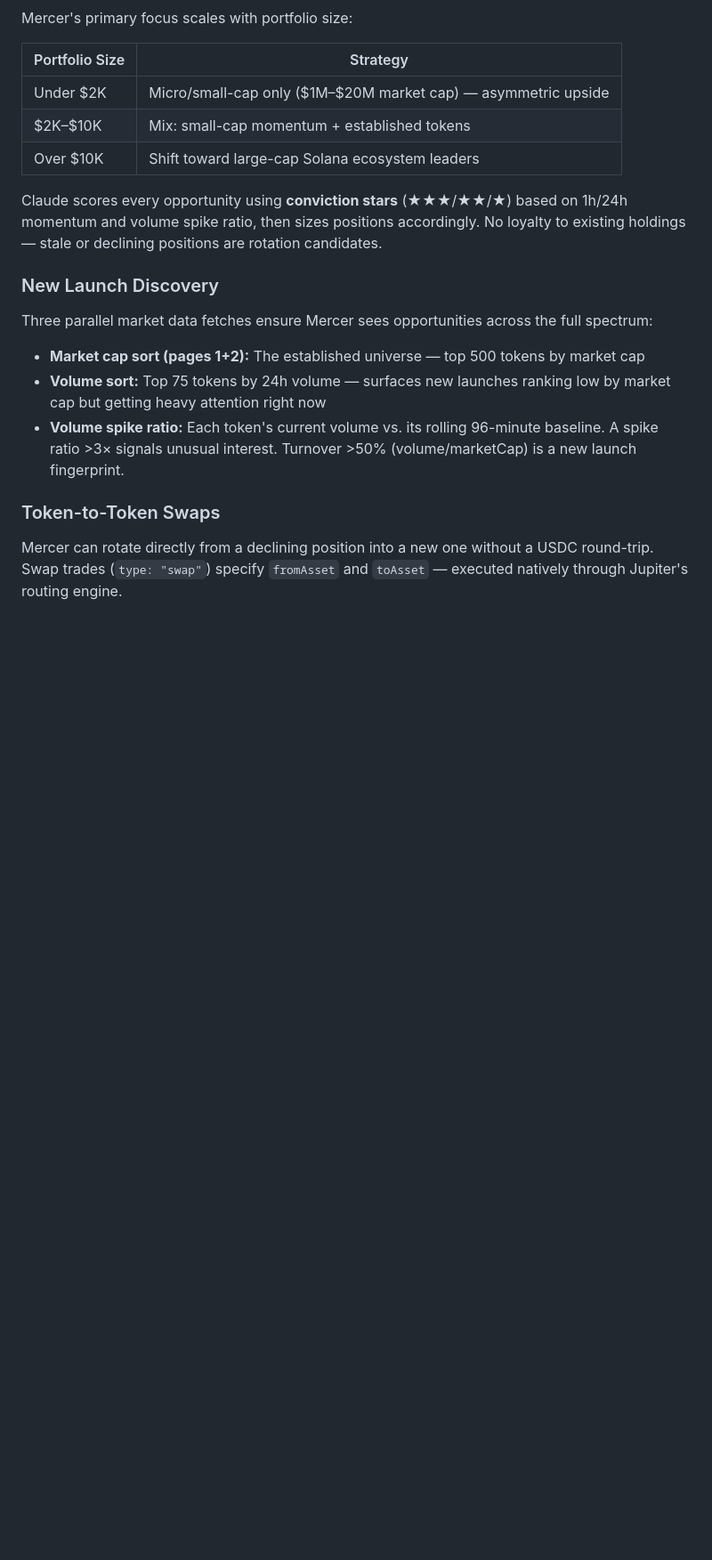
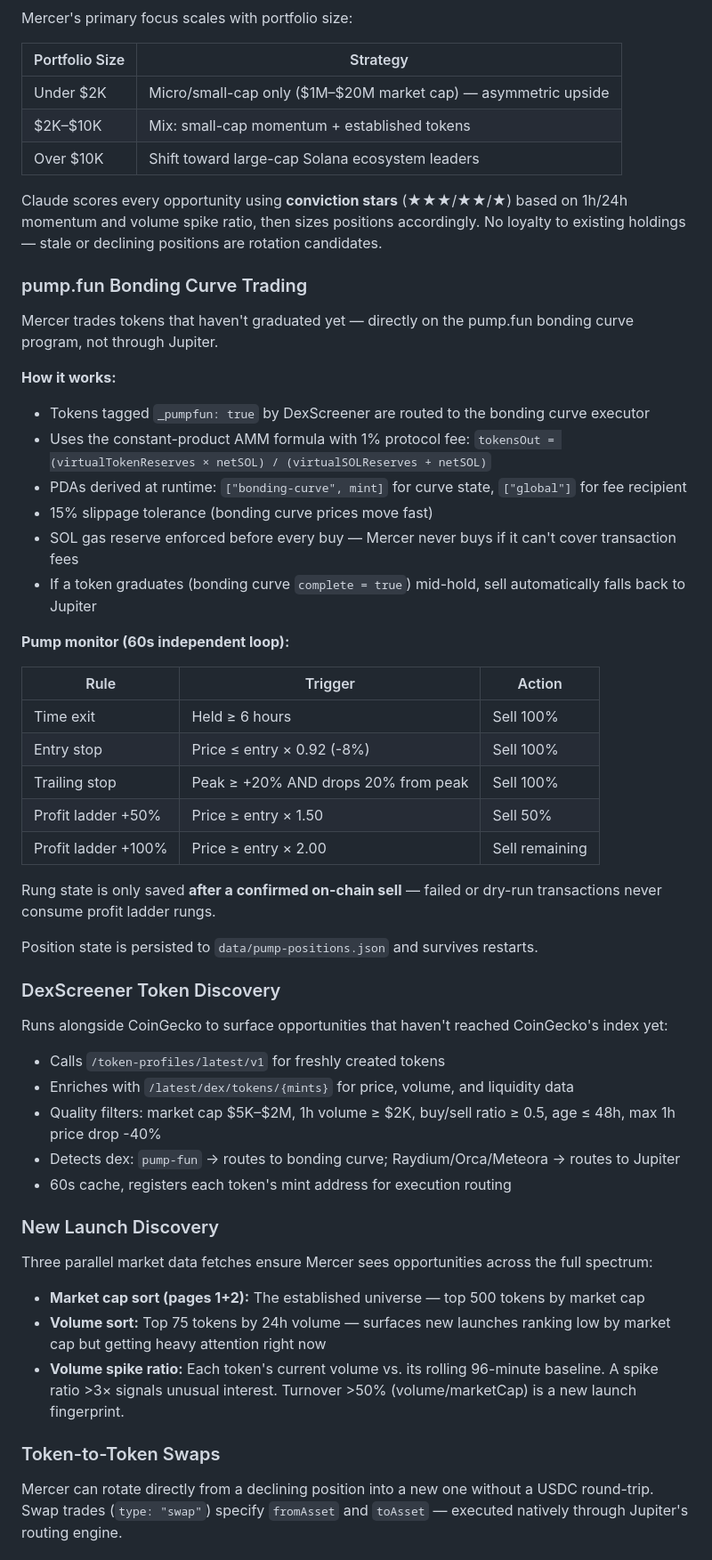
Before and after one commit to MercerSystems/mercer-agent, a Markdown page: README.md, the part around one of its changes. Shown at 89% size. Rendered like a GitHub page; blank space fills up the shorter version.

```diff
--- a/README.md
+++ b/README.md
@@ -86,6 +100,42 @@ Mercer's primary focus scales with portfolio size:
 | Over $10K | Shift toward large-cap Solana ecosystem leaders |
 
 Claude scores every opportunity using **conviction stars** (★★★/★★/★) based on 1h/24h momentum and volume spike ratio, then sizes positions accordingly. No loyalty to existing holdings — stale or declining positions are rotation candidates.
+
+### pump.fun Bonding Curve Trading
+
+Mercer trades tokens that haven't graduated yet — directly on the pump.fun bonding curve program, not through Jupiter.
+
+**How it works:**
+- Tokens tagged `_pumpfun: true` by DexScreener are routed to the bonding curve executor
+- Uses the constant-product AMM formula with 1% protocol fee: `tokensOut = (virtualTokenReserves × netSOL) / (virtualSOLReserves + netSOL)`
+- PDAs derived at runtime: `["bonding-curve", mint]` for curve state, `["global"]` for fee recipient
+- 15% slippage tolerance (bonding curve prices move fast)
+- SOL gas reserve enforced before every buy — Mercer never buys if it can't cover transaction fees
+- If a token graduates (bonding curve `complete = true`) mid-hold, sell automatically falls back to Jupiter
+
+**Pump monitor (60s independent loop):**
+
+| Rule | Trigger | Action |
+|---|---|---|
+| Time exit | Held ≥ 6 hours | Sell 100% |
+| Entry stop | Price ≤ entry × 0.92 (-8%) | Sell 100% |
+| Trailing stop | Peak ≥ +20% AND drops 20% from peak | Sell 100% |
+| Profit ladder +50% | Price ≥ entry × 1.50 | Sell 50% |
+| Profit ladder +100% | Price ≥ entry × 2.00 | Sell remaining |
+
+Rung state is only saved **after a confirmed on-chain sell** — failed or dry-run transactions never consume profit ladder rungs.
+
+Position state is persisted to `data/pump-positions.json` and survives restarts.
+
+### DexScreener Token Discovery
+
+Runs alongside CoinGecko to surface opportunities that haven't reached CoinGecko's index yet:
+
+- Calls `/token-profiles/latest/v1` for freshly created tokens
+- Enriches with `/latest/dex/tokens/{mints}` for price, volume, and liquidity data
+- Quality filters: market cap $5K–$2M, 1h volume ≥ $2K, buy/sell ratio ≥ 0.5, age ≤ 48h, max 1h price drop -40%
+- Detects dex: `pump-fun` → routes to bonding curve; Raydium/Orca/Meteora → routes to Jupiter
+- 60s cache, registers each token's mint address for execution routing
 
 ### New Launch Discovery
 
```
Also changed, not shown: other parts of README.md (+32 -10 lines).
